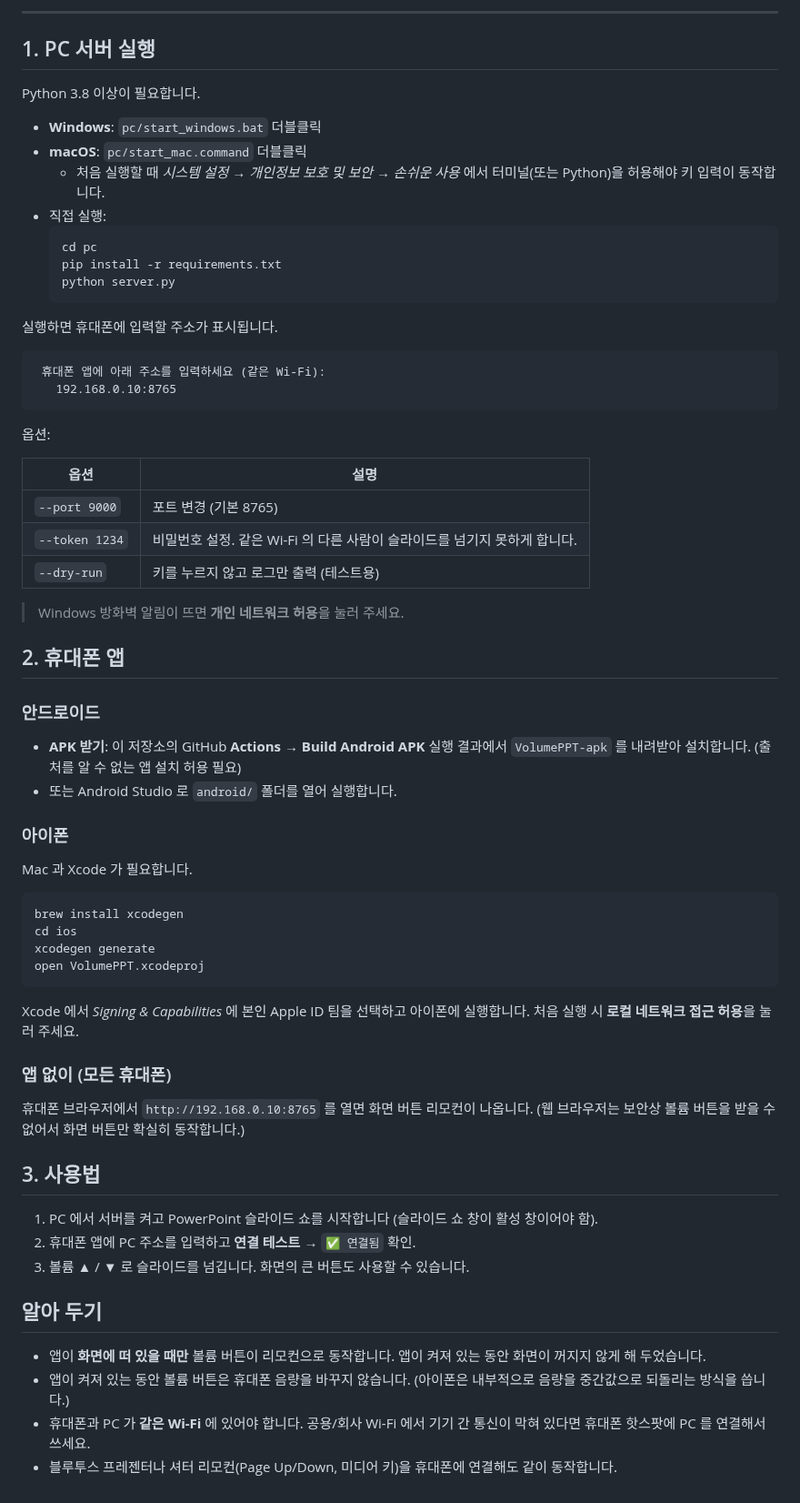
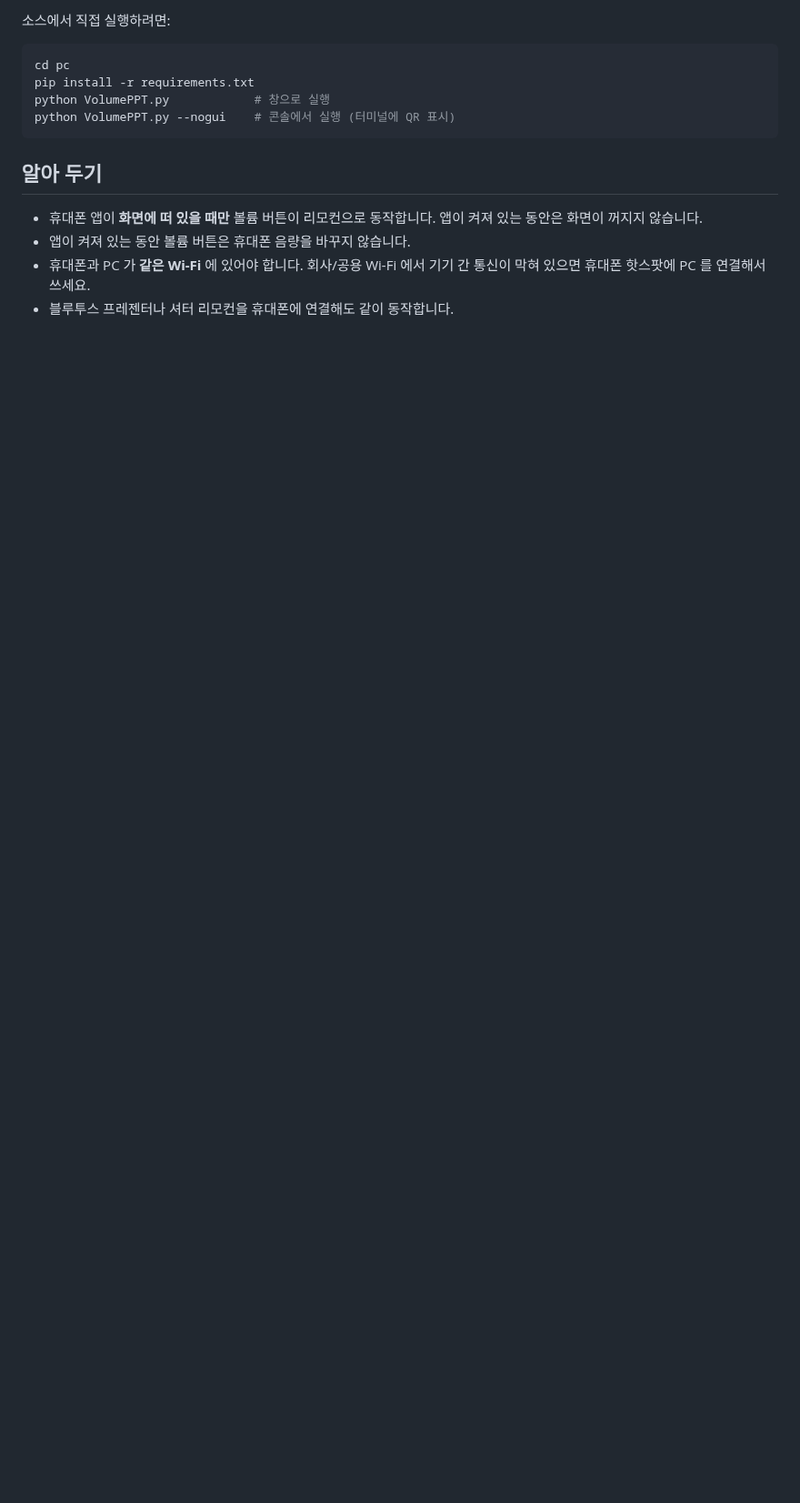
Before and after one commit to psinserver-jpg/VolumePPT, a Markdown page: README.md, the part around one of its changes. Shown at 91% size. Rendered like a GitHub page; blank space fills up the shorter version.

````diff
--- a/README.md
+++ b/README.md
@@ -24,67 +54,15 @@ PowerPoint 외에 Keynote, Google Slides, PDF 뷰어처럼 방향키로 넘어
 
----
-
-## 1. PC 서버 실행
-
-Python 3.8 이상이 필요합니다.
-
-- **Windows**: `pc/start_windows.bat` 더블클릭
-- **macOS**: `pc/start_mac.command` 더블클릭
-  - 처음 실행할 때 *시스템 설정 → 개인정보 보호 및 보안 → 손쉬운 사용* 에서 터미널(또는 Python)을 허용해야 키 입력이 동작합니다.
-- 직접 실행:
-  ```bash
-  cd pc
-  pip install -r requirements.txt
-  python server.py
-  ```
-
-실행하면 휴대폰에 입력할 주소가 표시됩니다.
-
+소스에서 직접 실행하려면:
+```bash
+cd pc
+pip install -r requirements.txt
+python VolumePPT.py            # 창으로 실행
+python VolumePPT.py --nogui    # 콘솔에서 실행 (터미널에 QR 표시)
 ```
- 휴대폰 앱에 아래 주소를 입력하세요 (같은 Wi-Fi):
-   192.168.0.10:8765
-```
-
-옵션:
-
-| 옵션 | 설명 |
-|---|---|
-| `--port 9000` | 포트 변경 (기본 8765) |
-| `--token 1234` | 비밀번호 설정. 같은 Wi-Fi 의 다른 사람이 슬라이드를 넘기지 못하게 합니다. |
-| `--dry-run` | 키를 누르지 않고 로그만 출력 (테스트용) |
-
-> Windows 방화벽 알림이 뜨면 **개인 네트워크 허용**을 눌러 주세요.
-
-## 2. 휴대폰 앱
-
-### 안드로이드
-- **APK 받기**: 이 저장소의 GitHub **Actions → Build Android APK** 실행 결과에서 `VolumePPT-apk` 를 내려받아 설치합니다. (출처를 알 수 없는 앱 설치 허용 필요)
-- 또는 Android Studio 로 `android/` 폴더를 열어 실행합니다.
-
-### 아이폰
-Mac 과 Xcode 가 필요합니다.
-```bash
-brew install xcodegen
-cd ios
-xcodegen generate
-open VolumePPT.xcodeproj
-```
-Xcode 에서 *Signing & Capabilities* 에 본인 Apple ID 팀을 선택하고 아이폰에 실행합니다.
-처음 실행 시 **로컬 네트워크 접근 허용**을 눌러 주세요.
-
-### 앱 없이 (모든 휴대폰)
-휴대폰 브라우저에서 `http://192.168.0.10:8765` 를 열면 화면 버튼 리모컨이 나옵니다.
-(웹 브라우저는 보안상 볼륨 버튼을 받을 수 없어서 화면 버튼만 확실히 동작합니다.)
-
-## 3. 사용법
-
-1. PC 에서 서버를 켜고 PowerPoint 슬라이드 쇼를 시작합니다 (슬라이드 쇼 창이 활성 창이어야 함).
-2. 휴대폰 앱에 PC 주소를 입력하고 **연결 테스트** → `✅ 연결됨` 확인.
-3. 볼륨 ▲ / ▼ 로 슬라이드를 넘깁니다. 화면의 큰 버튼도 사용할 수 있습니다.
 
 ## 알아 두기
 
-- 앱이 **화면에 떠 있을 때만** 볼륨 버튼이 리모컨으로 동작합니다. 앱이 켜져 있는 동안 화면이 꺼지지 않게 해 두었습니다.
-- 앱이 켜져 있는 동안 볼륨 버튼은 휴대폰 음량을 바꾸지 않습니다. (아이폰은 내부적으로 음량을 중간값으로 되돌리는 방식을 씁니다.)
-- 휴대폰과 PC 가 **같은 Wi-Fi** 에 있어야 합니다. 공용/회사 Wi-Fi 에서 기기 간 통신이 막혀 있다면 휴대폰 핫스팟에 PC 를 연결해서 쓰세요.
-- 블루투스 프레젠터나 셔터 리모컨(Page Up/Down, 미디어 키)을 휴대폰에 연결해도 같이 동작합니다.
+- 휴대폰 앱이 **화면에 떠 있을 때만** 볼륨 버튼이 리모컨으로 동작합니다. 앱이 켜져 있는 동안은 화면이 꺼지지 않습니다.
+- 앱이 켜져 있는 동안 볼륨 버튼은 휴대폰 음량을 바꾸지 않습니다.
+- 휴대폰과 PC 가 **같은 Wi-Fi** 에 있어야 합니다. 회사/공용 Wi-Fi 에서 기기 간 통신이 막혀 있으면 휴대폰 핫스팟에 PC 를 연결해서 쓰세요.
+- 블루투스 프레젠터나 셔터 리모컨을 휴대폰에 연결해도 같이 동작합니다.
````
Also changed, not shown: other parts of README.md (+36 -6 lines), docs/launcher.png (added), 14 other files.
